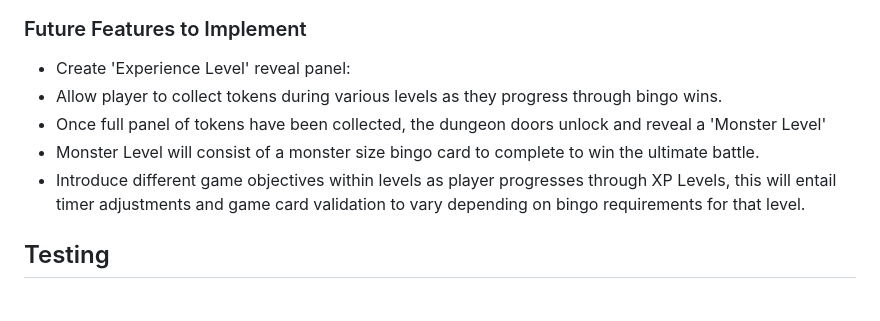
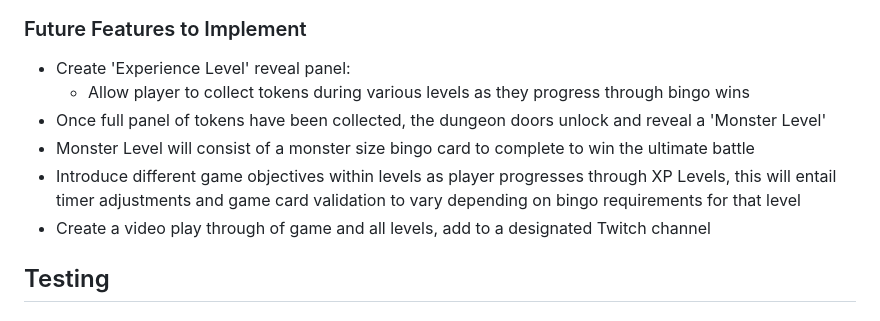
Before and after one commit to SchoemanClaudia/D20Bingo, a Markdown page: README.md, the part around one of its changes. Rendered like a GitHub page.

```diff
--- a/README.md
+++ b/README.md
@@ -150,10 +150,11 @@ __404 Error Page__
 ### Future Features to Implement
 
 - Create 'Experience Level' reveal panel:
-- Allow player to collect tokens during various levels as they progress through bingo wins.
+  - Allow player to collect tokens during various levels as they progress through bingo wins
 - Once full panel of tokens have been collected, the dungeon doors unlock and reveal a 'Monster Level'
-- Monster Level will consist of a monster size bingo card to complete to win the ultimate battle.
-- Introduce different game objectives within levels as player progresses through XP Levels, this will entail timer adjustments and game card validation to vary depending on bingo requirements for that level.
+- Monster Level will consist of a monster size bingo card to complete to win the ultimate battle
+- Introduce different game objectives within levels as player progresses through XP Levels, this will entail timer adjustments and game card validation to vary depending on bingo requirements for that level
+- Create a video play through of game and all levels, add to a designated Twitch channel
 
 
 ## Testing
```
Also changed, not shown: other parts of README.md (+16 -16 lines).
